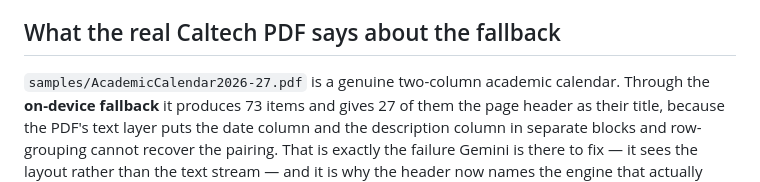
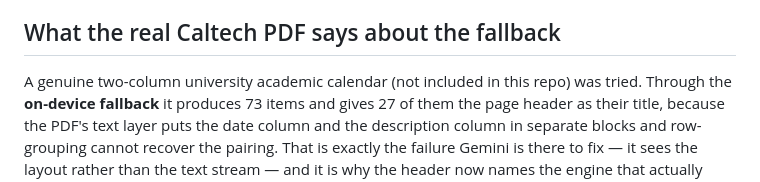
Before and after one commit to FieryLightning/KevCal, a Markdown page: PROGRESS.md, the part around the change. Rendered like a GitHub page.

Commit message:
Drop a third-party PDF from the notes

```diff
--- a/PROGRESS.md
+++ b/PROGRESS.md
@@ -81,7 +81,7 @@ injection refusal, path traversal, bounded shifts).
 
 ## What the real Caltech PDF says about the fallback
 
-`samples/AcademicCalendar2026-27.pdf` is a genuine two-column academic calendar.
+A genuine two-column university academic calendar (not included in this repo) was tried.
 Through the **on-device fallback** it produces 73 items and gives 27 of them the
 page header as their title, because the PDF's text layer puts the date column and
 the description column in separate blocks and row-grouping cannot recover the
```
